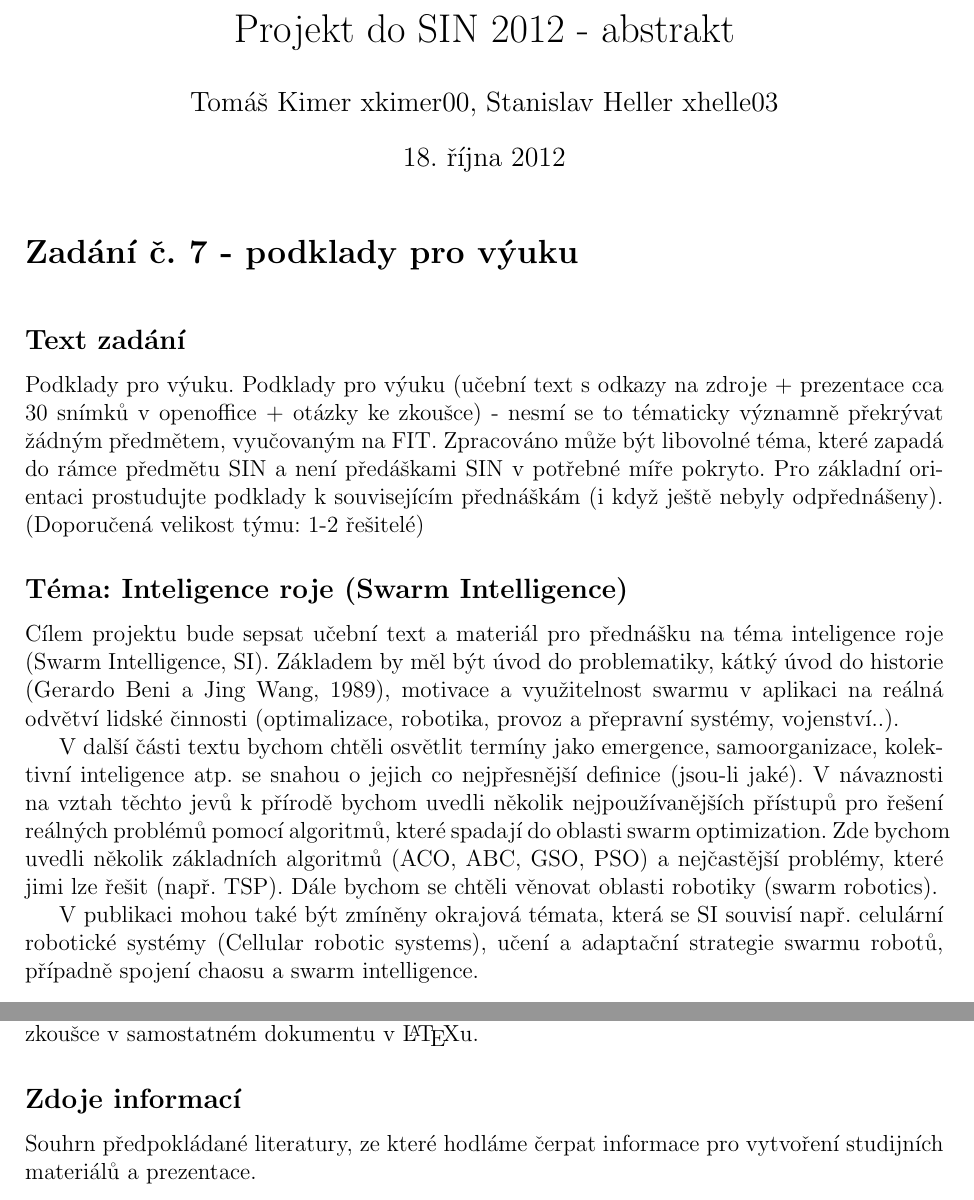
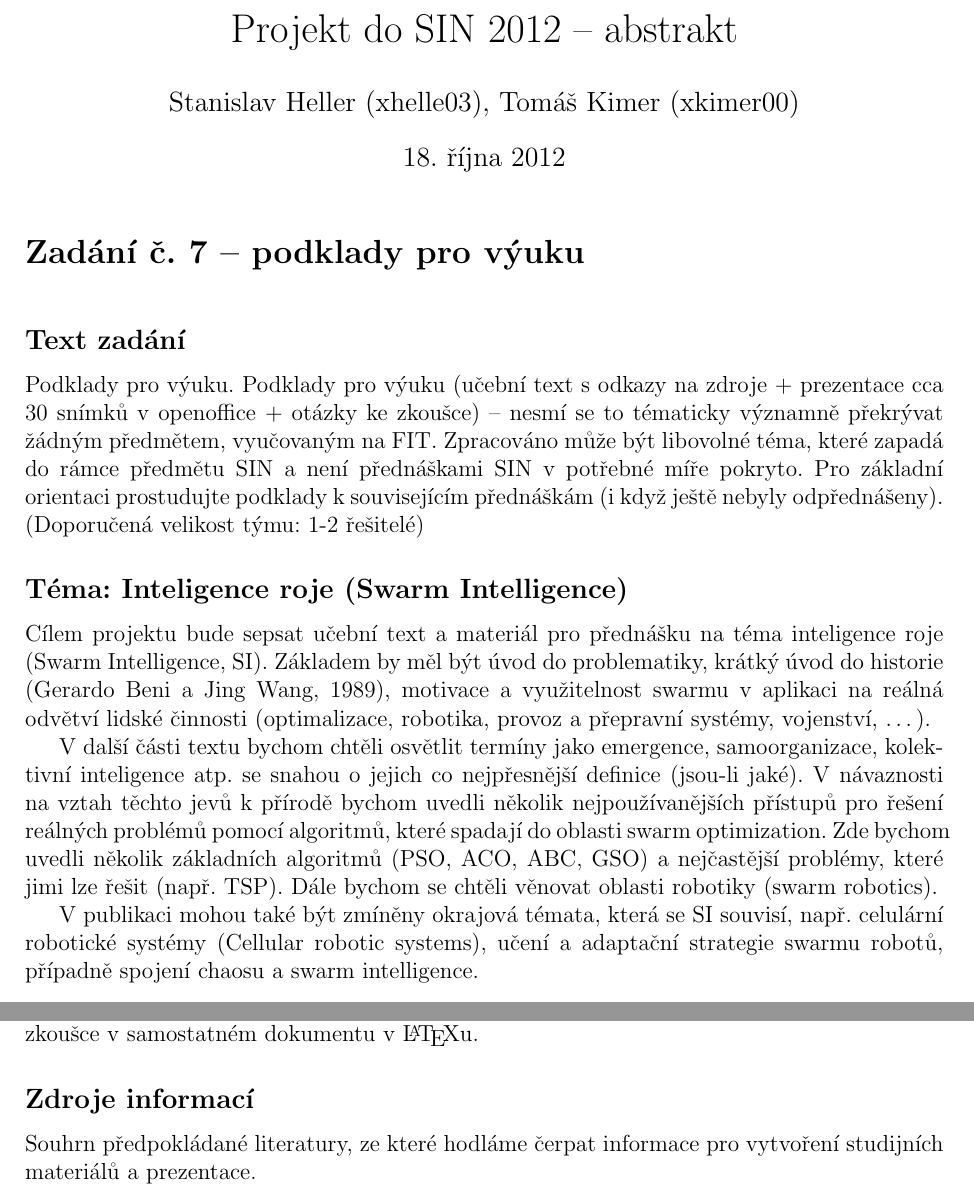
Before and after one commit to hellerstanislav/sin, a LaTeX document (abstract/sin2012_abstract_xkimer00_xhelle03.tex): two parts of page 1 of 2, joined at a grey line, cut so that both start at the same text. Compiled offline with pdfLaTeX.

Commit message:
Opravy preklepu a mensi typograficke upravy v abstraktu

```diff
--- a/abstract/sin2012_abstract_xkimer00_xhelle03.tex
+++ b/abstract/sin2012_abstract_xkimer00_xhelle03.tex
@@ -18,39 +18,39 @@
 \usepackage[font=small,labelfont=bf,tableposition=top]{caption}
 \DeclareCaptionLabelFormat{andtable}{#1~#2  \&  \tablename~\thetable}
 
-\title{Projekt do SIN 2012 - abstrakt}
-\author{Tomáš Kimer xkimer00, Stanislav Heller xhelle03}
+\title{Projekt do SIN 2012 -- abstrakt}
+\author{Stanislav Heller (xhelle03), Tomáš Kimer (xkimer00)}
 
 \begin{document}
 \maketitle
 
-\section*{Zadání č. 7 - podklady pro výuku}
+\section*{Zadání č. 7 -- podklady pro výuku}
 \vspace{5mm}
 \subsection*{Text zadání}
 Podklady pro výuku. Podklady pro výuku (učební text s odkazy na zdroje
-+ prezentace cca 30 snímků v openoffice + otázky ke zkoušce) - nesmí se
++ prezentace cca 30 snímků v openoffice + otázky ke zkoušce) -- nesmí se
 to tématicky významně překrývat žádným předmětem, vyučovaným na FIT.
 Zpracováno může být libovolné téma, které zapadá do rámce předmětu SIN
-a není předáškami SIN v potřebné míře pokryto. Pro základní orientaci
+a není přednáškami SIN v potřebné míře pokryto. Pro základní orientaci
 prostudujte podklady k souvisejícím přednáškám (i když ještě nebyly
 odpřednášeny). (Doporučená velikost týmu: 1-2 řešitelé)
 
 \subsection*{Téma: Inteligence roje (Swarm Intelligence)}
 Cílem projektu bude sepsat učební text a materiál pro přednášku na téma
 inteligence roje (Swarm Intelligence, SI). Základem by měl být úvod do problematiky,
-kátký úvod do historie (Gerardo Beni a Jing Wang, 1989), motivace a využitelnost
+krátký úvod do historie (Gerardo Beni a Jing Wang, 1989), motivace a využitelnost
 swarmu v aplikaci na reálná odvětví lidské činnosti (optimalizace, robotika,
-provoz a přepravní systémy, vojenství..).
+provoz a přepravní systémy, vojenství, \dots).
 
 V další části textu bychom chtěli osvětlit termíny jako emergence, samoorganizace,
 kolektivní inteligence atp. se snahou o jejich co nejpřesnější definice (jsou-li jaké).
 V návaznosti na vztah těchto jevů k přírodě bychom uvedli několik nejpoužívanějších
 přístupů pro řešení reálných problémů pomocí algoritmů, které spadají do oblasti
-swarm optimization. Zde bychom uvedli několik základních algoritmů (ACO, ABC, GSO, PSO)
+swarm optimization. Zde bychom uvedli několik základních algoritmů (PSO, ACO, ABC, GSO)
 a nejčastější problémy, které jimi lze řešit (např. TSP). Dále bychom se chtěli
 věnovat oblasti robotiky (swarm robotics).
 
-V publikaci mohou také být zmíněny okrajová témata, která se SI souvisí např.
+V publikaci mohou také být zmíněny okrajová témata, která se SI souvisí, např.
 celulární robotické systémy (Cellular robotic systems), učení a adaptační strategie
 swarmu robotů, případně spojení chaosu a swarm intelligence.
 
@@ -58,7 +58,7 @@ swarmu robotů, případně spojení chaosu a swarm intelligence.
 \LaTeX{}, pro prezentaci Beamer, resp. pokud bude vyžadováno, tak OpenOffice. Otázky ke zkoušce v samostatném dokumentu v \LaTeX{}u.
 
 
-\subsection*{Zdoje informací}
+\subsection*{Zdroje informací}
 Souhrn předpokládané literatury, ze které hodláme čerpat informace pro vytvoření studijních materiálů a prezentace.
 \begin{itemize}
   \item {\bf Swarm Intelligence: Literature Overview}
```
